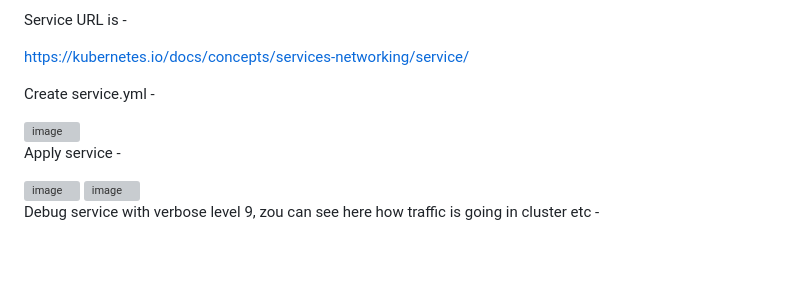
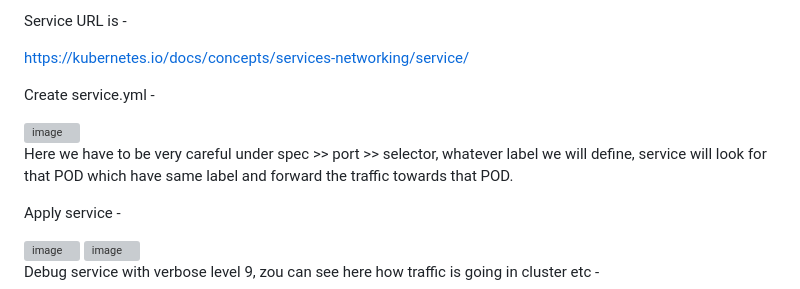
Before and after one commit to abhinavsingh-a1/K8S, a Markdown page: 2. DEPLOYMENT & SERVICE for APP.md, the part around the change. Drawn GitHub-style; blank space fills up the shorter version; grey boxes are pictures that could not be loaded.

Commit message:
Clarify service spec label importance
Added caution regarding service spec labels for traffic forwarding.

```diff
--- a/2. DEPLOYMENT & SERVICE for APP.md
+++ b/2. DEPLOYMENT & SERVICE for APP.md
@@ -45,6 +45,8 @@ Create service.yml -
 
 <img width="311" height="256" alt="image" src="https://github.com/user-attachments/assets/48718bd8-9317-428e-9956-e18078b1b589" />
 
+Here we have to be very careful under spec >> port >> selector, whatever label we will define, service will look for that POD which have same label and forward the traffic towards that POD.
+
 Apply service -
 
 <img width="689" height="35" alt="image" src="https://github.com/user-attachments/assets/10bbf87a-9508-4b8d-9812-2ec0f94c8388" />
```
